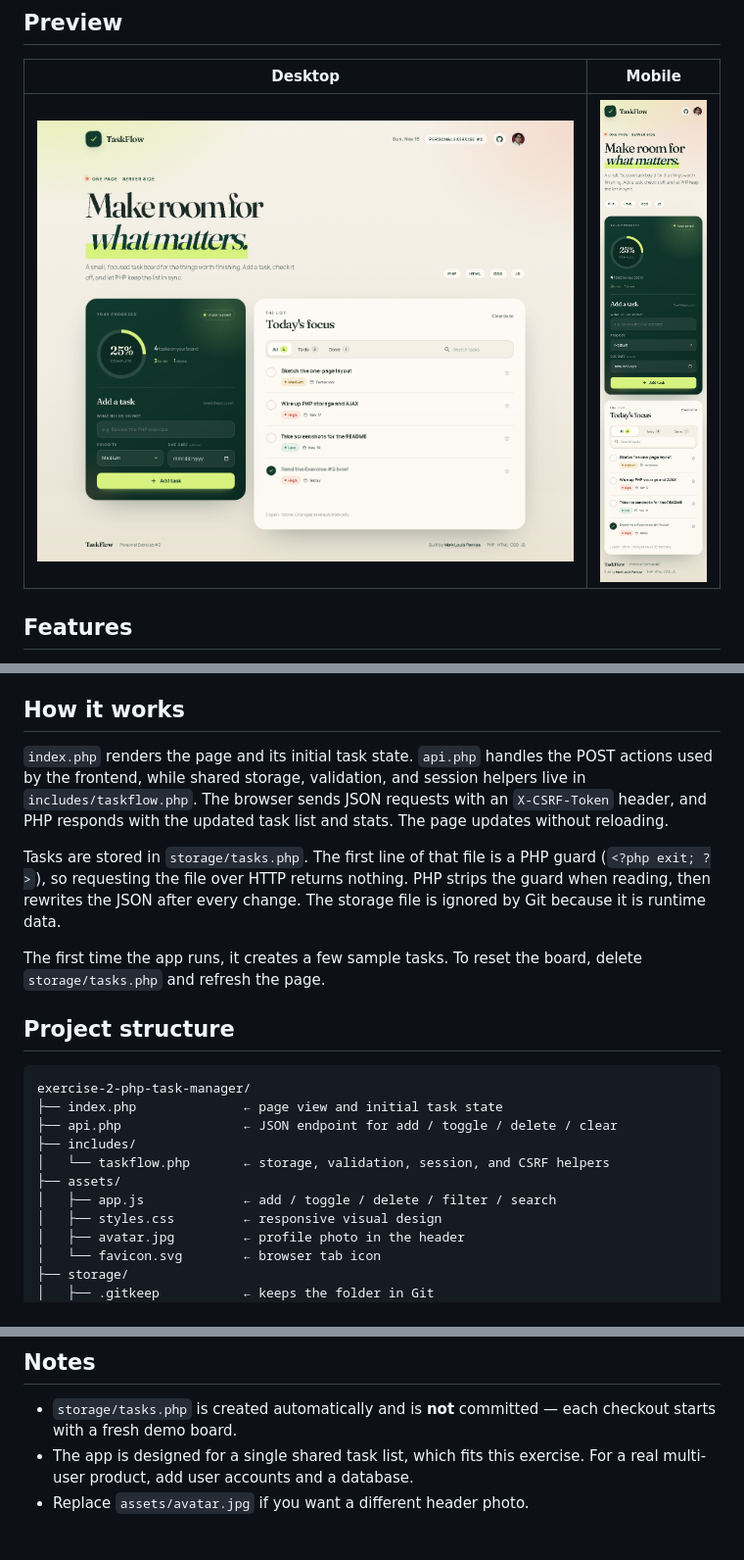
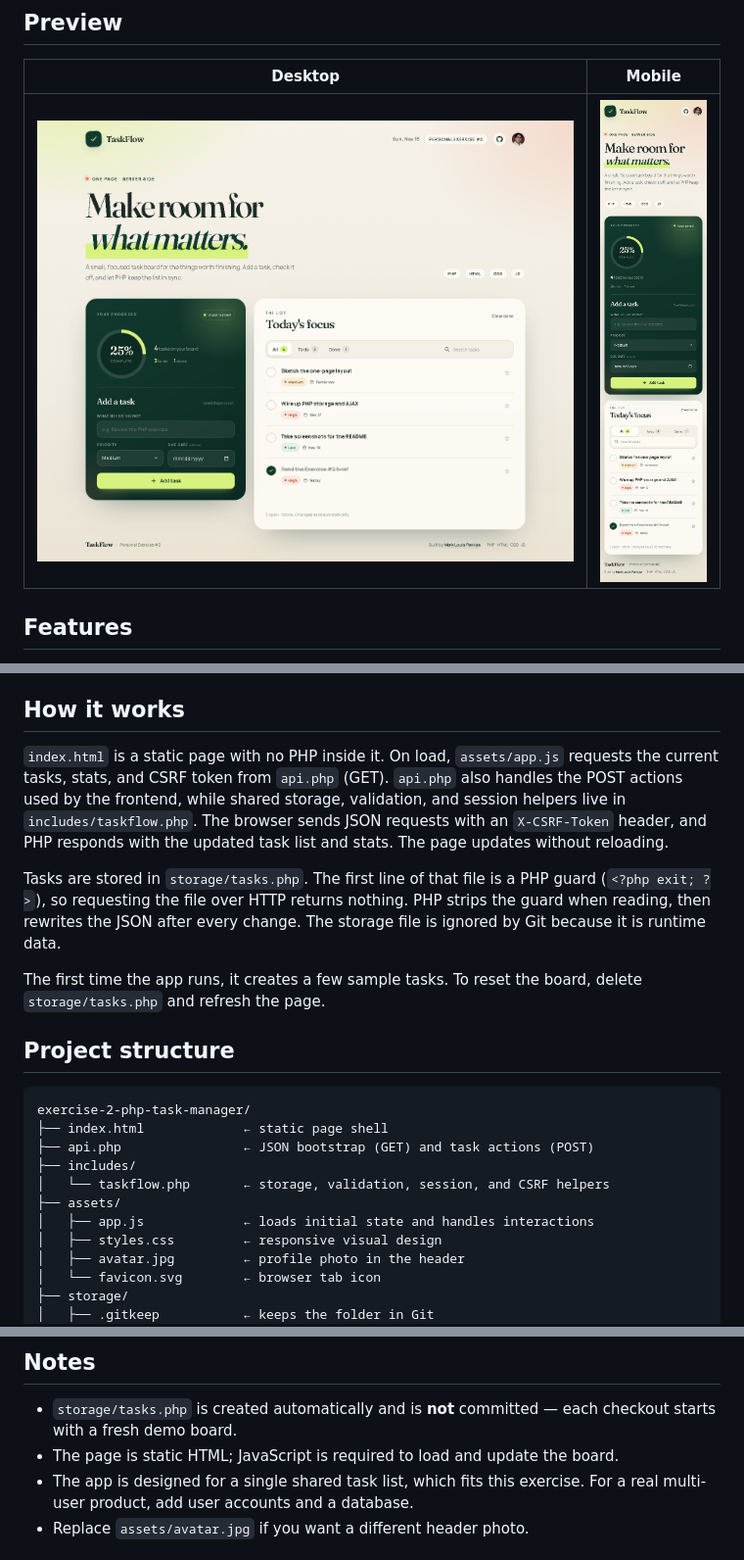
Before and after one commit to Bulbasur123/exercise-2-php-task-manager, a Markdown page: README.md, 3 parts joined by grey strips. Shown at 98% size. Drawn GitHub-style; pictures changed too: screenshots/mobile.png.

Commit message:
Make the page pure HTML and load it from the API

````diff
--- a/README.md
+++ b/README.md
@@ -56,7 +56,7 @@ No PHP installed? Download a portable Windows build from [windows.php.net/downlo
 
 ## How it works
 
-`index.php` renders the page and its initial task state. `api.php` handles the POST actions used by the frontend, while shared storage, validation, and session helpers live in `includes/taskflow.php`. The browser sends JSON requests with an `X-CSRF-Token` header, and PHP responds with the updated task list and stats. The page updates without reloading.
+`index.html` is a static page with no PHP inside it. On load, `assets/app.js` requests the current tasks, stats, and CSRF token from `api.php` (GET). `api.php` also handles the POST actions used by the frontend, while shared storage, validation, and session helpers live in `includes/taskflow.php`. The browser sends JSON requests with an `X-CSRF-Token` header, and PHP responds with the updated task list and stats. The page updates without reloading.
 
 Tasks are stored in `storage/tasks.php`. The first line of that file is a PHP guard (`<?php exit; ?>`), so requesting the file over HTTP returns nothing. PHP strips the guard when reading, then rewrites the JSON after every change. The storage file is ignored by Git because it is runtime data.
 
@@ -66,12 +66,12 @@ The first time the app runs, it creates a few sample tasks. To reset the board,
 
 ```
 exercise-2-php-task-manager/
-├── index.php              ← page view and initial task state
-├── api.php                ← JSON endpoint for add / toggle / delete / clear
+├── index.html             ← static page shell
+├── api.php                ← JSON bootstrap (GET) and task actions (POST)
 ├── includes/
 │   └── taskflow.php       ← storage, validation, session, and CSRF helpers
 ├── assets/
-│   ├── app.js             ← add / toggle / delete / filter / search
+│   ├── app.js             ← loads initial state and handles interactions
 │   ├── styles.css         ← responsive visual design
 │   ├── avatar.jpg         ← profile photo in the header
 │   └── favicon.svg        ← browser tab icon
@@ -88,6 +88,7 @@ exercise-2-php-task-manager/
 ## Notes
 
 - `storage/tasks.php` is created automatically and is **not** committed — each checkout starts with a fresh demo board.
+- The page is static HTML; JavaScript is required to load and update the board.
 - The app is designed for a single shared task list, which fits this exercise. For a real multi-user product, add user accounts and a database.
 - Replace `assets/avatar.jpg` if you want a different header photo.
 
````
Also changed, not shown: 5 other files.
